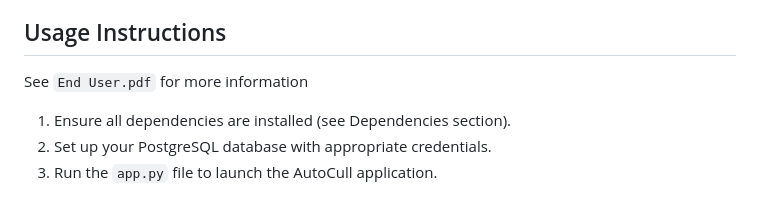
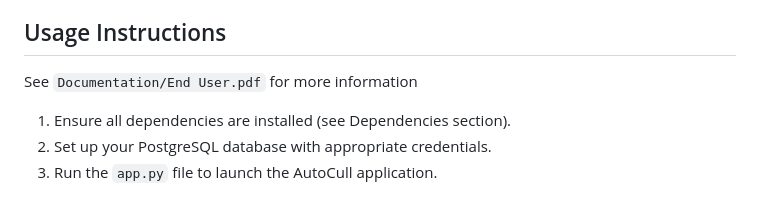
Before and after one commit to Manwithacape/COSC345---Group_11, a Markdown page: README.md, the part around the change. Drawn GitHub-style.

```diff
--- a/README.md
+++ b/README.md
@@ -291,7 +291,7 @@ Key methods include `__init__`, image loading/rendering, resizing handling, and
 
 ## Usage Instructions
 
-See `End User.pdf` for more information
+See `Documentation/End User.pdf` for more information
 
 1. Ensure all dependencies are installed (see Dependencies section).
 2. Set up your PostgreSQL database with appropriate credentials.
```
